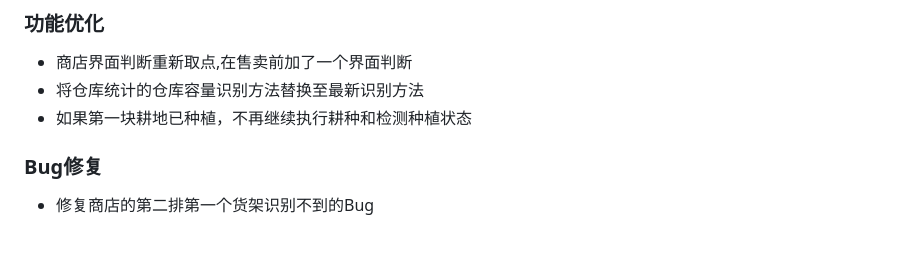
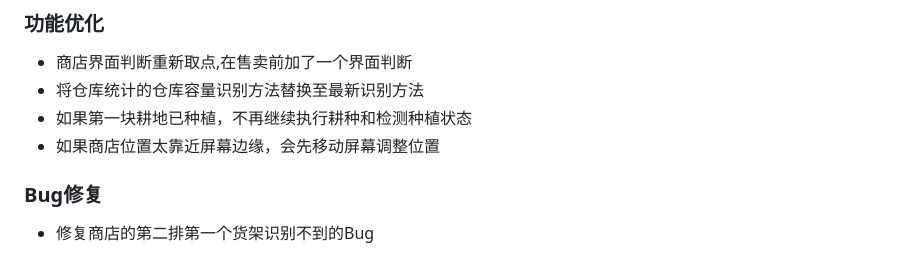
Before and after one commit to ToughNobody/Hayday-Assistant, a Markdown page: UPDATE_LOG.md, the part around the change. Drawn GitHub-style.

```diff
--- a/UPDATE_LOG.md
+++ b/UPDATE_LOG.md
@@ -5,6 +5,7 @@
 - 商店界面判断重新取点,在售卖前加了一个界面判断
 - 将仓库统计的仓库容量识别方法替换至最新识别方法
 - 如果第一块耕地已种植，不再继续执行耕种和检测种植状态
+- 如果商店位置太靠近屏幕边缘，会先移动屏幕调整位置
 
 ### Bug修复
 - 修复商店的第二排第一个货架识别不到的Bug
```
